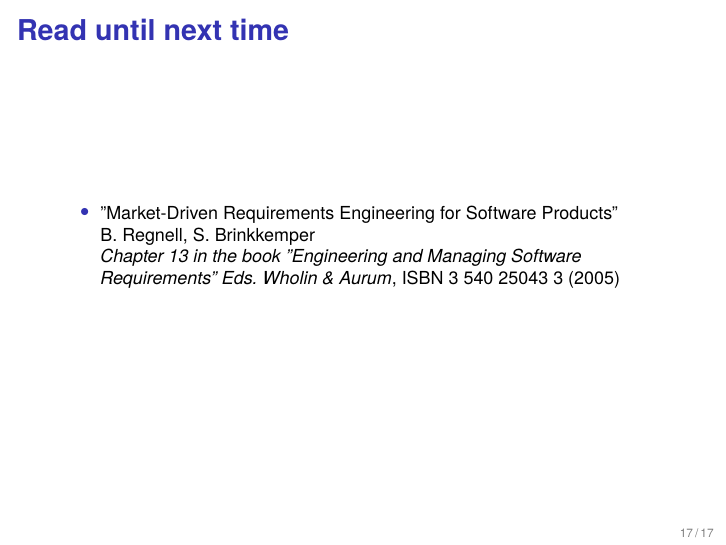
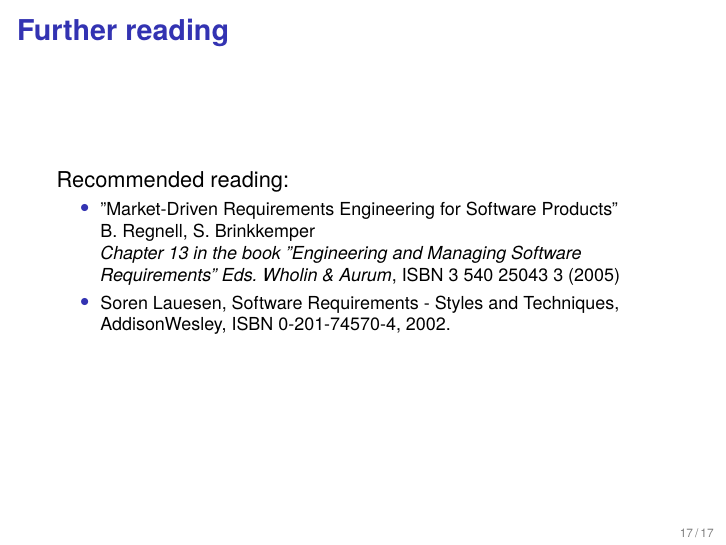
Before and after one commit to bjornregnell/reqeng-book, LaTeX slides (tex/RE-intro.tex): page 17 of 17. Compiled offline with pdfLaTeX.

Commit message:
update readings

```diff
--- a/tex/RE-intro.tex
+++ b/tex/RE-intro.tex
@@ -328,11 +328,12 @@
 Uncertain estimates of value \& cost $\rightarrow$ sub-optimal decisions.
 \end{frame}
 
-\begin{frame}[fragile]{Read until next time}
-
+\begin{frame}[fragile]{Further reading}
+Recommended reading:
 \begin{itemize}\footnotesize
 %\item ''Requirements engineering challenges in market-driven software development -- An interview study with practitioners'' \\ L. Karlsson, Å. G. Dahlstedt, B. Regnell, J. Natt och Dag, A. Persson, \emph{Information and Software Technology} (2008)
 \item ''Market-Driven Requirements Engineering for Software Products'' \\ B. Regnell, S. Brinkkemper \\ \emph{Chapter 13 in the book ''Engineering and Managing Software Requirements'' Eds. Wholin \& Aurum},  ISBN 3 540 25043 3 (2005)
+\item Soren Lauesen, Software Requirements - Styles and Techniques, AddisonWesley, ISBN 0-201-74570-4, 2002.
 \end{itemize}
 
 \end{frame}
```
